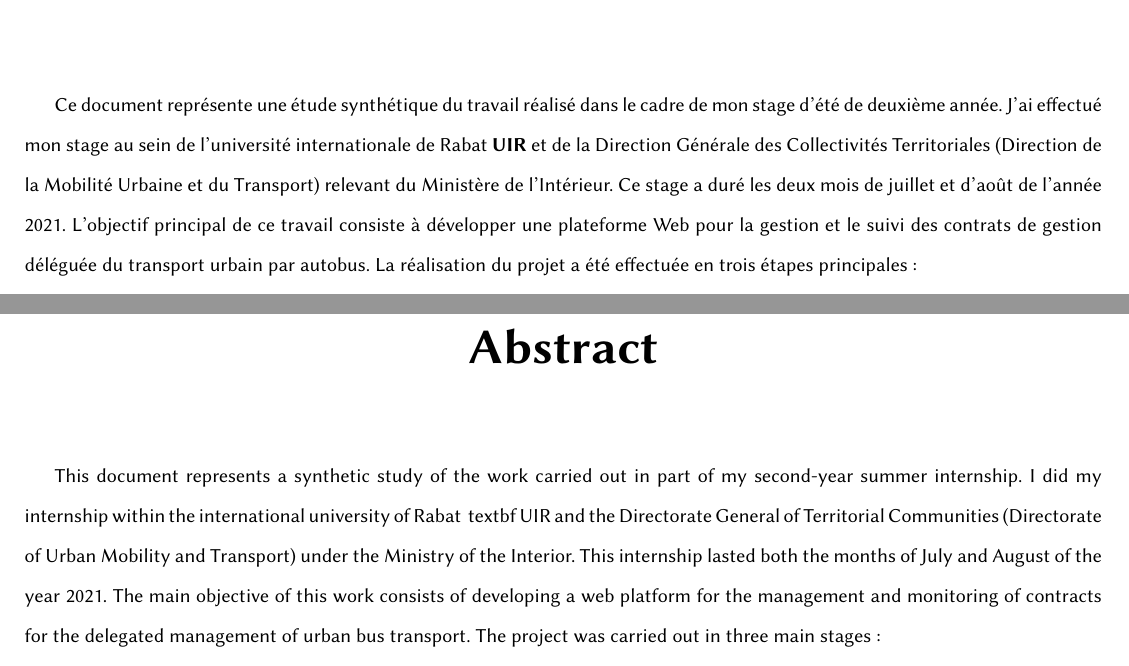
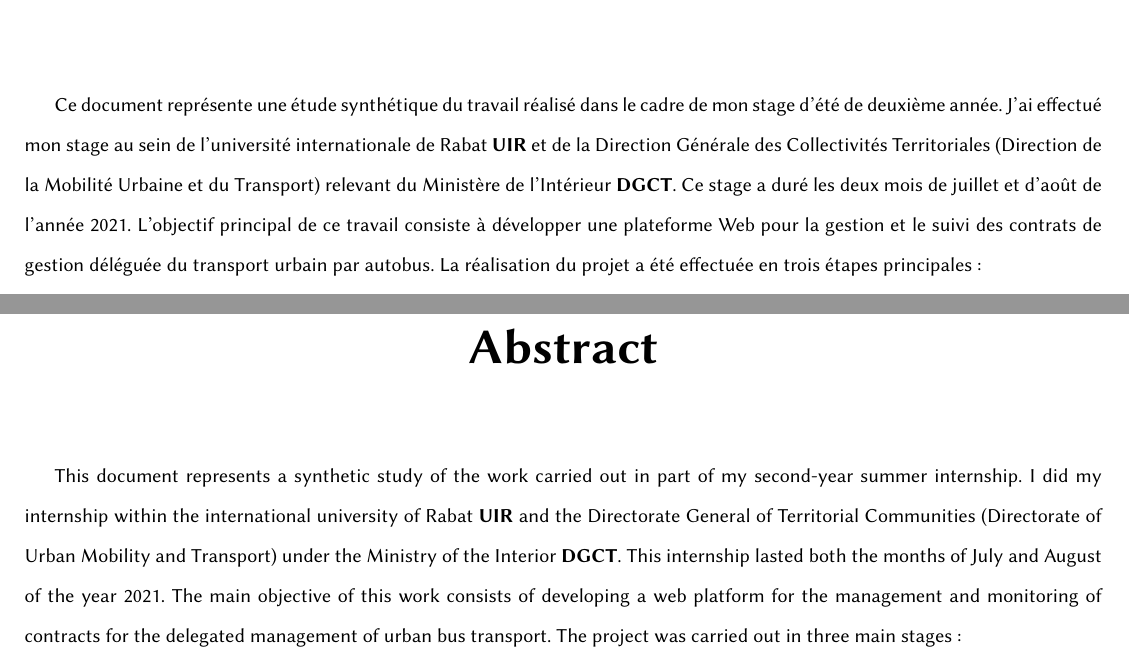
Before and after one commit to abdorah/stage2021, a LaTeX document (rapport.tex, which reads sections/abstract.tex, sections/resume.tex): two parts of pages 3 and 4 of 58, joined at a grey line, cut so that both start at the same text. Compiled offline with pdfLaTeX.

Commit message:
update the abstract and the resume: correct typos

```diff
--- a/sections/abstract.tex
+++ b/sections/abstract.tex
@@ -1,5 +1,5 @@
 This document represents a synthetic study of the work carried out in part of my second-year summer internship. I did my internship within
-the international university of Rabat \ textbf {UIR} and the Directorate General of Territorial Communities (Directorate of Urban Mobility and Transport) under the Ministry of the Interior. This internship lasted both
+the international university of Rabat \textbf{UIR} and the Directorate General of Territorial Communities (Directorate of Urban Mobility and Transport) under the Ministry of the Interior \textbf{DGCT}. This internship lasted both
 the months of July and August of the year 2021. The main objective of this work
 consists of developing a web platform for the management and monitoring of
 contracts for the delegated management of urban bus transport. The project was carried out in three main stages:
--- a/sections/resume.tex
+++ b/sections/resume.tex
@@ -1,6 +1,6 @@
 Ce document représente une étude synthétique du travail réalisé dans le
 cadre de mon stage d'été de deuxième année. J'ai effectué mon stage au sein de
-l'université internationale de Rabat \textbf{UIR}  et de la Direction Générale des Collectivités Territoriales (Direction de la Mobilité Urbaine et du Transport) relevant du Ministère de l’Intérieur. Ce stage a duré les deux
+l'université internationale de Rabat \textbf{UIR}  et de la Direction Générale des Collectivités Territoriales (Direction de la Mobilité Urbaine et du Transport) relevant du Ministère de l’Intérieur \textbf{DGCT}. Ce stage a duré les deux
 mois de juillet et d'août de l'année 2021. L’objectif principal de ce travail
 consiste à développer une plateforme Web pour la gestion et le suivi des
 contrats de gestion déléguée du transport urbain par autobus. La réalisation du projet a été effectuée en trois étapes principales:
```
Also changed, not shown: sections/resume.tex (3 more changed lines).
